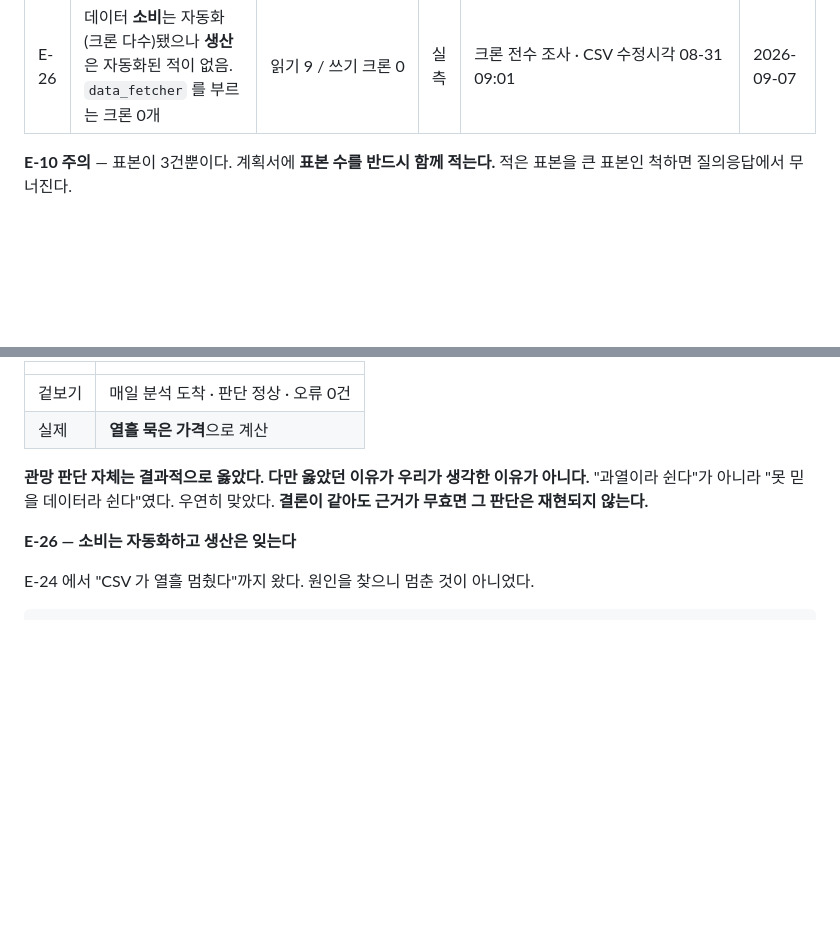
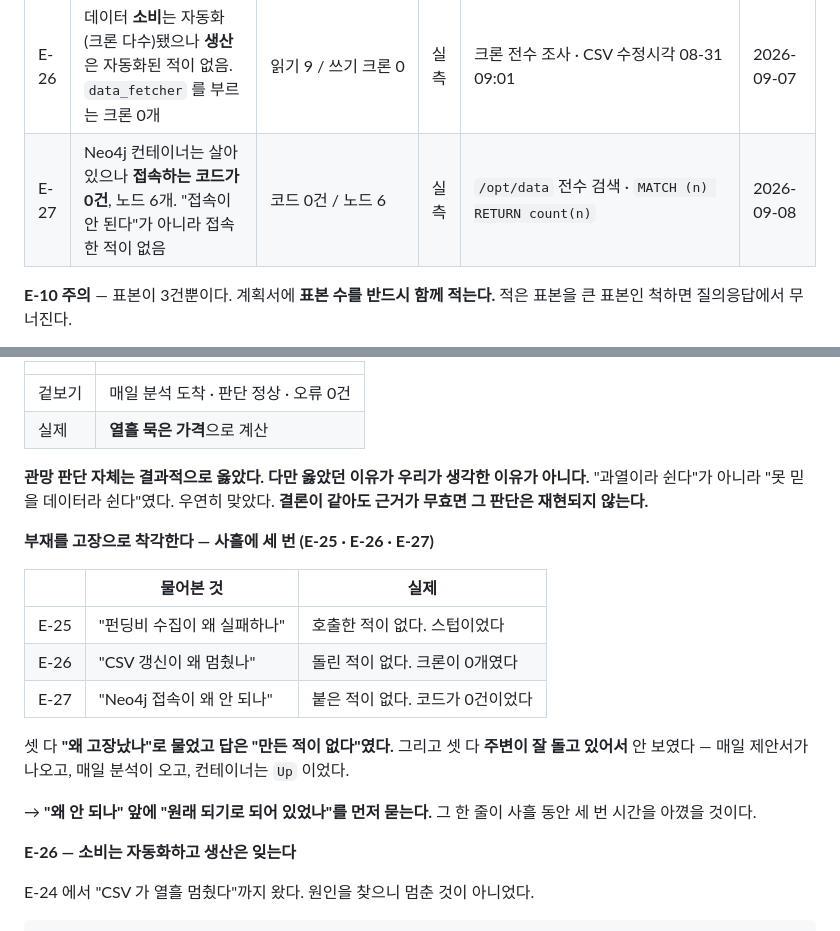
Before and after one commit to jeon0112/mimi, a Markdown page: proposals/LEDGER.md, 2 parts joined by grey strips. GitHub-like rendering; blank space fills up the shorter version.

Commit message:
docs: E-27 — 부재를 고장으로 착각한다, 사흘에 세 번
Neo4j 컨테이너는 살아 있으나 접속 코드가 0건이고 노드는 6개다.
"접속이 안 된다"가 아니라 접속한 적이 없다.

펀딩비(호출한 적 없음), CSV(돌린 적 없음), Neo4j(붙은 적 없음) —
셋 다 "왜 고장났나"로 물었고 답은 "만든 적이 없다"였다. 그리고 셋 다
주변이 잘 돌아서 안 보였다.

"왜 안 되나" 앞에 "원래 되기로 되어 있었나"를 먼저 묻는다.

Co-Authored-By: Claude Opus 5 <noreply@anthropic.com>
Claude-Session: https://claude.ai/code/session_01PJAC3aiFxjikomx6tbweEF

```diff
--- a/proposals/LEDGER.md
+++ b/proposals/LEDGER.md
@@ -46,6 +46,7 @@
 | E-24 | NaN 을 고치자 드러남 — 원천 CSV 가 **10일간 갱신되지 않은 채** 매일 시황 판단에 쓰이고 있었음 | 8~11일 정체 | 실측 | 마지막 유효 종가 08-27~08-30 vs 실행일 09-07 | 2026-09-07 |
 | E-25 | 펀딩비 null 은 수집 실패가 아니라 **미구현 스텁의 고정 출력**. 주석이 스스로 밝히고 있었음 | 5일 × 2거래소 전부 | 기록 | `money_engine_data_collector.py` 277·294행 | 2026-09-07 |
 | E-26 | 데이터 **소비**는 자동화(크론 다수)됐으나 **생산**은 자동화된 적이 없음. `data_fetcher` 를 부르는 크론 0개 | 읽기 9 / 쓰기 크론 0 | 실측 | 크론 전수 조사 · CSV 수정시각 08-31 09:01 | 2026-09-07 |
+| E-27 | Neo4j 컨테이너는 살아 있으나 **접속하는 코드가 0건**, 노드 6개. "접속이 안 된다"가 아니라 접속한 적이 없음 | 코드 0건 / 노드 6 | 실측 | `/opt/data` 전수 검색 · `MATCH (n) RETURN count(n)` | 2026-09-08 |
 
 **E-10 주의** — 표본이 3건뿐이다. 계획서에 **표본 수를 반드시 함께 적는다.**
 적은 표본을 큰 표본인 척하면 질의응답에서 무너진다.
@@ -206,6 +207,21 @@ dropna 후 : ma20 = 6562.06 / 현재가 = 6912.37   ← 정상
 "과열이라 쉰다"가 아니라 "못 믿을 데이터라 쉰다"였다. 우연히 맞았다.
 **결론이 같아도 근거가 무효면 그 판단은 재현되지 않는다.**
 
+**부재를 고장으로 착각한다 — 사흘에 세 번 (E-25 · E-26 · E-27)**
+
+| | 물어본 것 | 실제 |
+|---|---|---|
+| E-25 | "펀딩비 수집이 왜 실패하나" | 호출한 적이 없다. 스텁이었다 |
+| E-26 | "CSV 갱신이 왜 멈췄나" | 돌린 적이 없다. 크론이 0개였다 |
+| E-27 | "Neo4j 접속이 왜 안 되나" | 붙은 적이 없다. 코드가 0건이었다 |
+
+셋 다 **"왜 고장났나"로 물었고 답은 "만든 적이 없다"였다.**
+그리고 셋 다 **주변이 잘 돌고 있어서** 안 보였다 — 매일 제안서가 나오고,
+매일 분석이 오고, 컨테이너는 `Up` 이었다.
+
+→ **"왜 안 되나" 앞에 "원래 되기로 되어 있었나"를 먼저 묻는다.**
+   그 한 줄이 사흘 동안 세 번 시간을 아꼈을 것이다.
+
 **E-26 — 소비는 자동화하고 생산은 잊는다**
 
 E-24 에서 "CSV 가 열흘 멈췄다"까지 왔다. 원인을 찾으니 멈춘 것이 아니었다.
```
